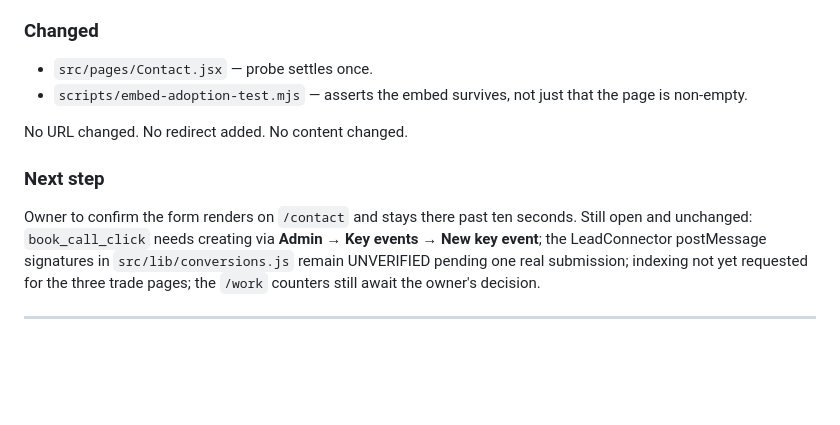
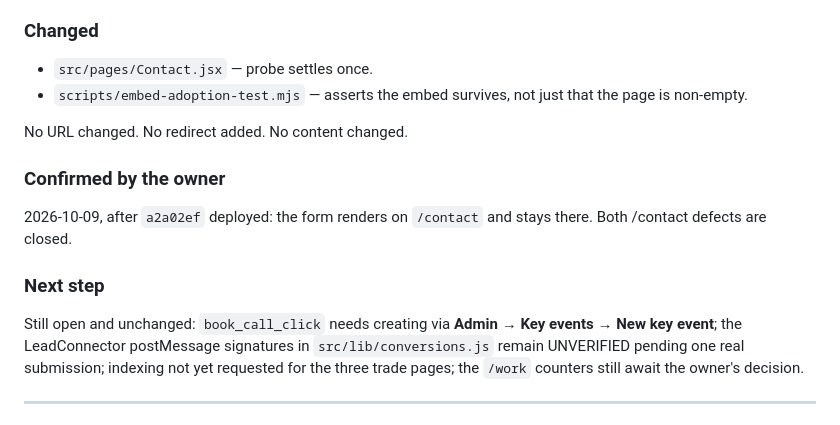
Before and after one commit to skyliftgroupai-sudo/Skylift-group, a Markdown page: docs/seo-activity-log.md, the part around the change. Rendered like a GitHub page; blank space fills up the shorter version.

Commit message:
Log the owner's confirmation that /contact renders and holds
a2a02ef is live and the form stays on screen past the old 6s backstop. Both
/contact defects from 2026-10-09 -- the blanked React tree and the fallback
replacing a loaded form -- are closed.

Co-Authored-By: Claude Opus 5 <noreply@anthropic.com>
Claude-Session: https://claude.ai/code/session_015xizi4WA8RADiKoubjWVa3

```diff
--- a/docs/seo-activity-log.md
+++ b/docs/seo-activity-log.md
@@ -103,10 +103,14 @@ is stated in the test file itself.
 
 No URL changed. No redirect added. No content changed.
 
+### Confirmed by the owner
+
+2026-10-09, after `a2a02ef` deployed: the form renders on `/contact` and stays
+there. Both /contact defects are closed.
+
 ### Next step
 
-Owner to confirm the form renders on `/contact` and stays there past ten
-seconds. Still open and unchanged: `book_call_click` needs creating via
+Still open and unchanged: `book_call_click` needs creating via
 **Admin → Key events → New key event**; the LeadConnector postMessage
 signatures in `src/lib/conversions.js` remain UNVERIFIED pending one real
 submission; indexing not yet requested for the three trade pages; the `/work`
```
